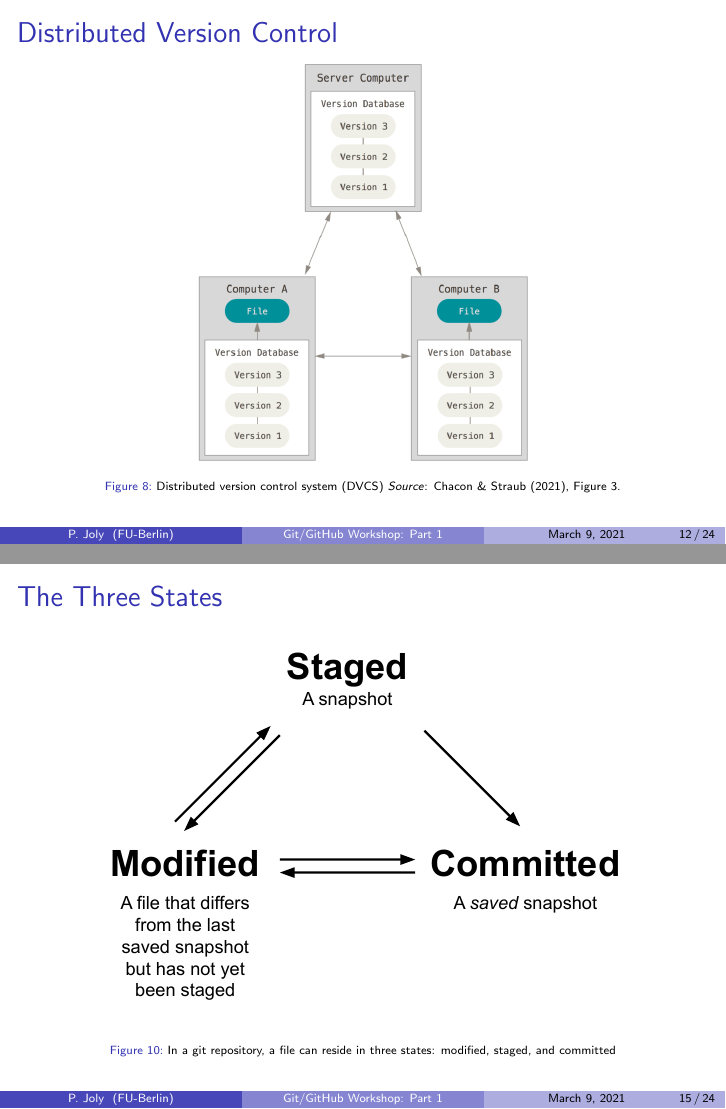
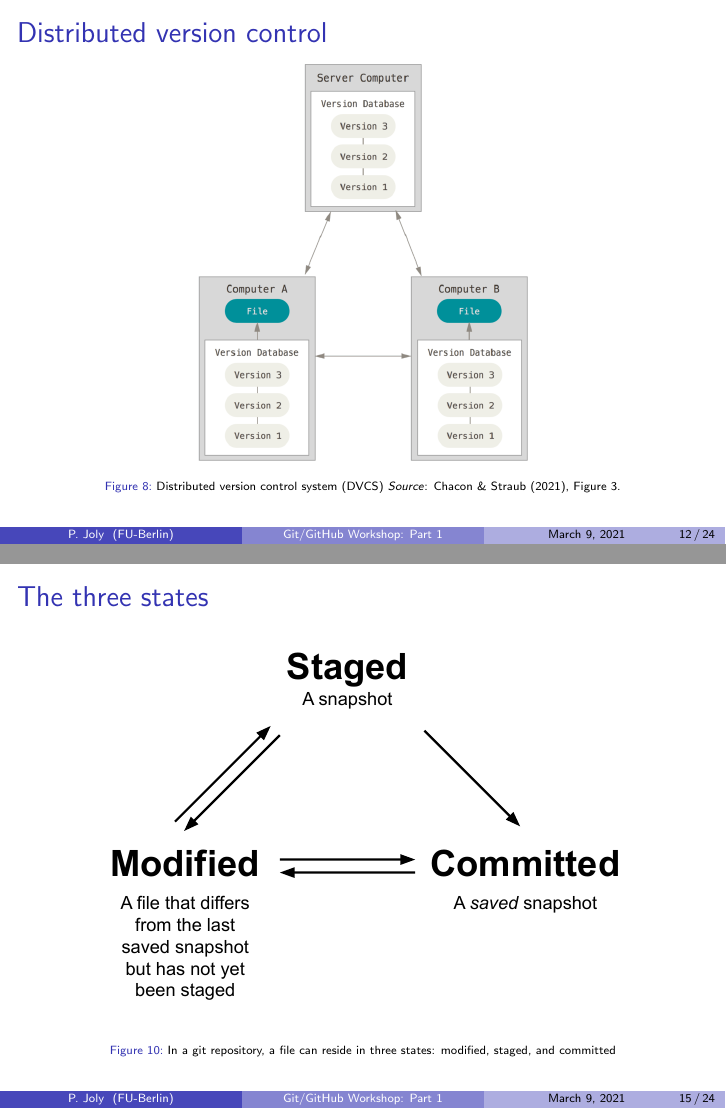
Before and after one commit to jolyphil/git-workshop, LaTeX slides (part1/part1.tex): pages 12 and 15 of 24, joined at a grey line. Compiled offline with pdfLaTeX.

Commit message:
do not use titlecase

```diff
--- a/part1/part1.tex
+++ b/part1/part1.tex
@@ -240,7 +240,7 @@ www.phdcomics.com}
   \end{figure}
 \end{frame}
 
-\begin{frame}{Distributed Version Control}
+\begin{frame}{Distributed version control}
   \begin{figure}
 	  \includegraphics[width=0.5\textwidth]{figures/fig3_dvcs.png}
 	  \caption{Distributed version control system (DVCS) \textit{Source}: Chacon \& Straub (2021), Figure 3.}
@@ -257,14 +257,14 @@ www.phdcomics.com}
   \end{figure}
 \end{frame}
 
-\begin{frame}{The Three States}
+\begin{frame}{The three states}
   \begin{figure}
 	  \includegraphics[width=0.8\textwidth]{figures/git_states.pdf}
 	  \caption{In a git repository, a file can reside in three states: modified, staged, and committed}
   \end{figure}
 \end{frame}
 
-\begin{frame}{The Git Workflow}
+\begin{frame}{The Git workflow}
   \begin{exampleblock}{The basic Git workflow goes something like this:}
     \begin{enumerate}
       \item You \textbf{modify} files in your working directory.
```
Also changed, not shown: part1/part1.pdf.
